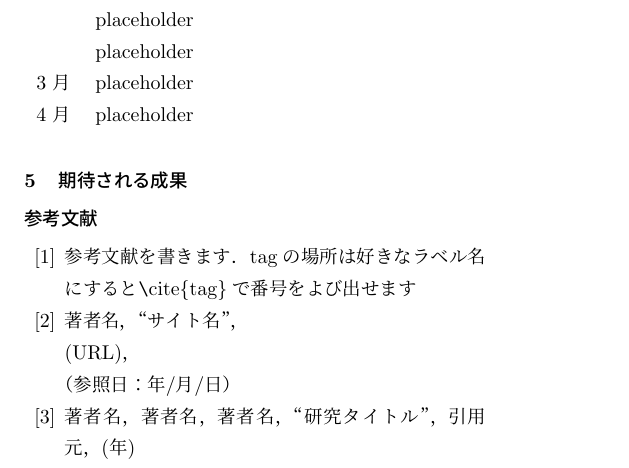
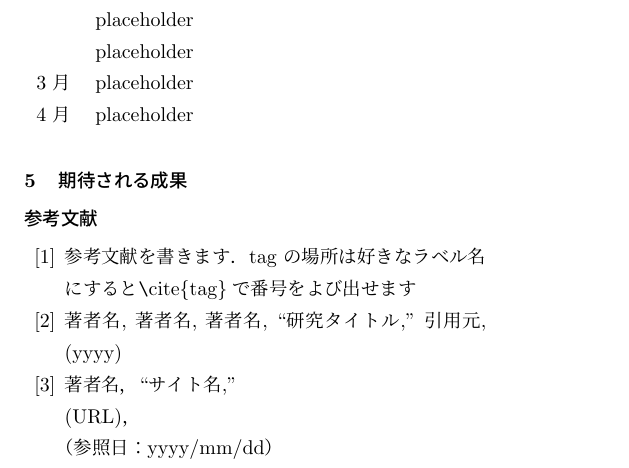
Before and after one commit to oklab-cit/proposal-template, a LaTeX document (main.tex, which reads src/06_reference.tex): part of the page, cut so that both start at the same text. Compiled offline with upLaTeX and dvipdfmx.

Commit message:
modified src/06_reference.tex

```diff
--- a/src/06_reference.tex
+++ b/src/06_reference.tex
@@ -1,5 +1,5 @@
 \begin{thebibliography}{99}
-\bibitem{tag} 参考文献を書きます．tagの場所は好きなラベル名にすると\verb|\|cite\{tag\}で番号をよび出せます
-\bibitem{web} 著者名，“サイト名”，\\(URL)，\\（参照日：年/月/日）
-\bibitem{paper} 著者名，著者名，著者名，“研究タイトル”，引用元，(年)
+\bibitem{tag} 参考文献を書きます．tag の場所は好きなラベル名にすると\verb|\|cite\{tag\}で番号をよび出せます
+\bibitem{paper} 著者名, 著者名, 著者名, ``研究タイトル,'' 引用元, (yyyy)
+\bibitem{web} 著者名，``サイト名,'' \\(URL)，\\（参照日：yyyy/mm/dd）
 \end{thebibliography}
```
